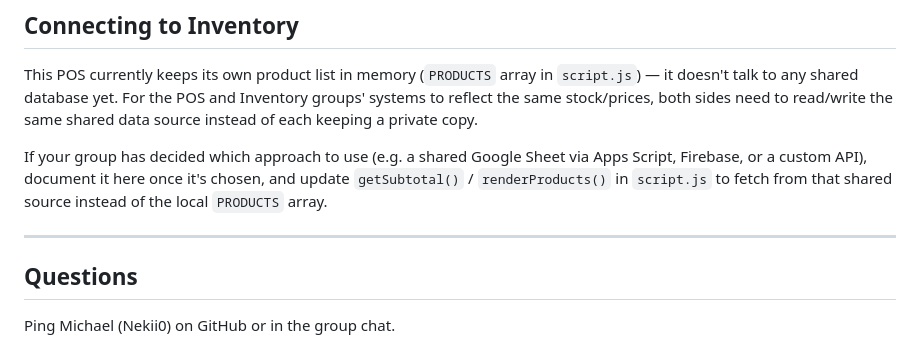
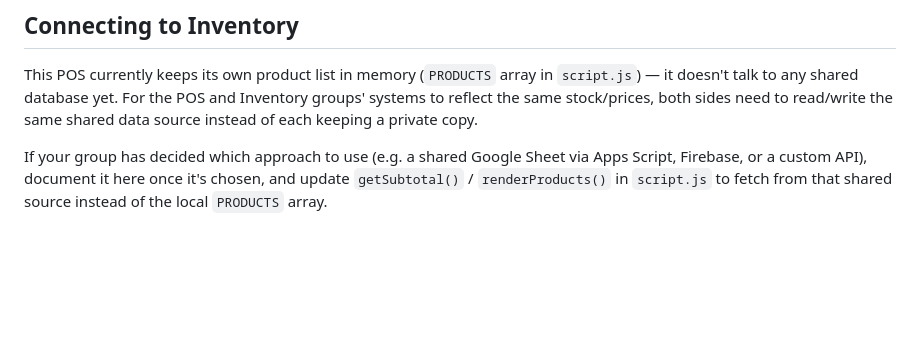
Before and after one commit to Nekii0/Consumers-Cooperative, a Markdown page: README.md, the part around the change. Rendered like a GitHub page; blank space fills up the shorter version.

Commit message:
Message update

```diff
--- a/README.md
+++ b/README.md
@@ -71,9 +71,3 @@ If you don't need to test sign-in and just want to look at the app, you can skip
 This POS currently keeps its own product list in memory (`PRODUCTS` array in `script.js`) — it doesn't talk to any shared database yet. For the POS and Inventory groups' systems to reflect the same stock/prices, both sides need to read/write the same shared data source instead of each keeping a private copy.
 
 If your group has decided which approach to use (e.g. a shared Google Sheet via Apps Script, Firebase, or a custom API), document it here once it's chosen, and update `getSubtotal()` / `renderProducts()` in `script.js` to fetch from that shared source instead of the local `PRODUCTS` array.
-
----
-
-## Questions
-
-Ping Michael (Nekii0) on GitHub or in the group chat.
```
